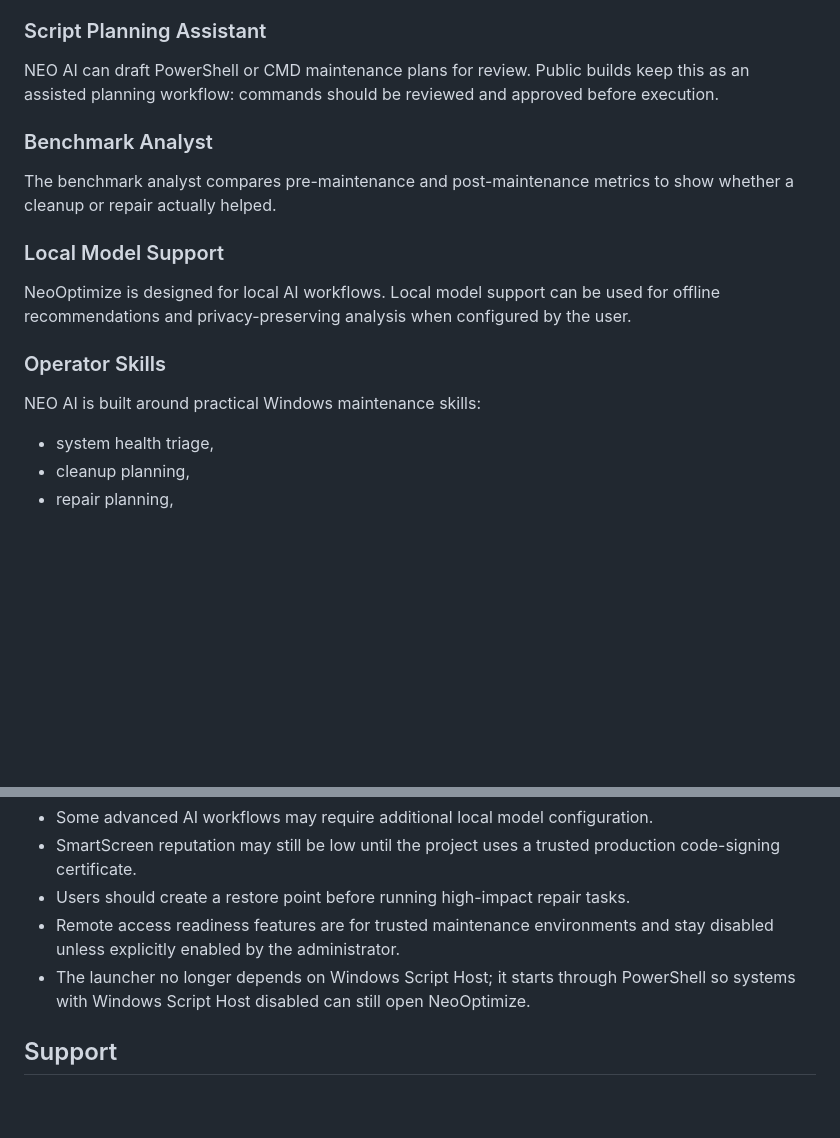
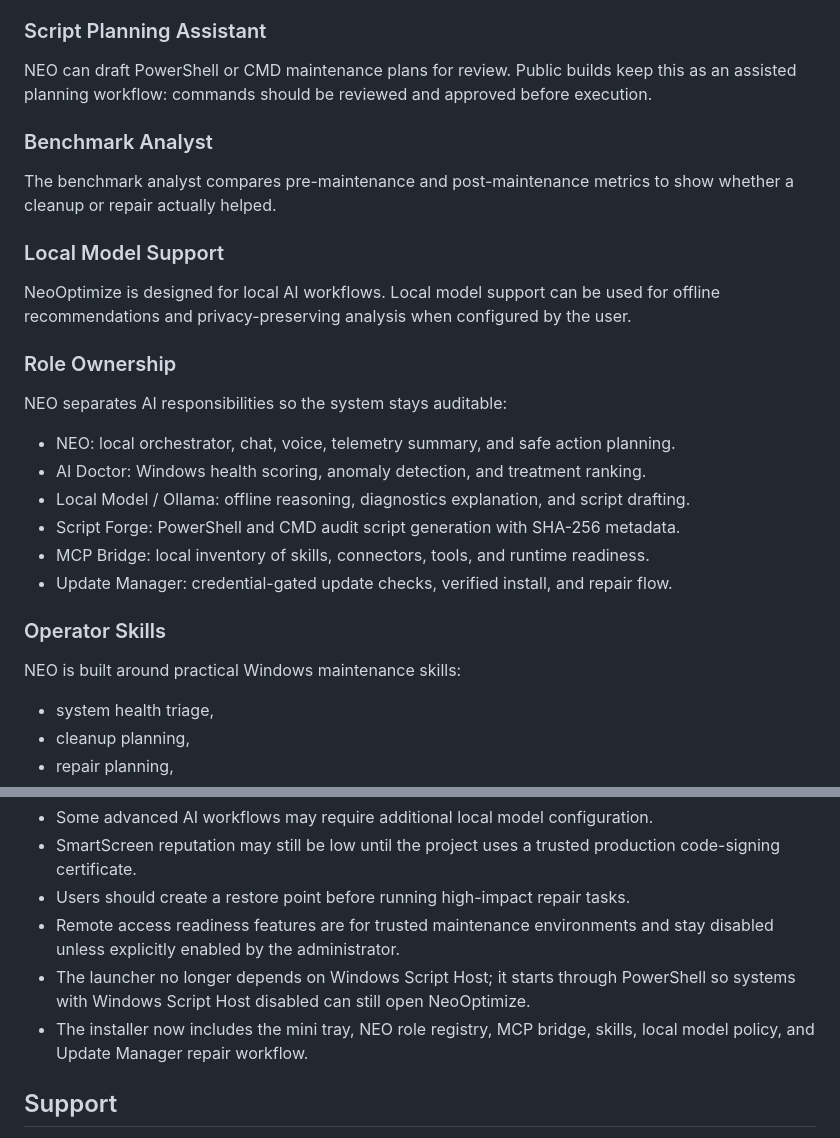
Before and after one commit to NeoOptimize/NeoOptimize, a Markdown page: README.md, 2 parts joined by grey strips. Drawn GitHub-style; blank space fills up the shorter version.

```diff
--- a/README.md
+++ b/README.md
@@ -150,7 +163,7 @@ The interpreter helps explain symptoms such as:
 
 ### Script Planning Assistant
 
-NEO AI can draft PowerShell or CMD maintenance plans for review. Public builds
+NEO can draft PowerShell or CMD maintenance plans for review. Public builds
 keep this as an assisted planning workflow: commands should be reviewed and
 approved before execution.
 
@@ -165,9 +178,20 @@ NeoOptimize is designed for local AI workflows. Local model support can be used
 for offline recommendations and privacy-preserving analysis when configured by
 the user.
 
+### Role Ownership
+
+NEO separates AI responsibilities so the system stays auditable:
+
+- NEO: local orchestrator, chat, voice, telemetry summary, and safe action planning.
+- AI Doctor: Windows health scoring, anomaly detection, and treatment ranking.
+- Local Model / Ollama: offline reasoning, diagnostics explanation, and script drafting.
+- Script Forge: PowerShell and CMD audit script generation with SHA-256 metadata.
+- MCP Bridge: local inventory of skills, connectors, tools, and runtime readiness.
+- Update Manager: credential-gated update checks, verified install, and repair flow.
+
 ### Operator Skills
 
-NEO AI is built around practical Windows maintenance skills:
+NEO is built around practical Windows maintenance skills:
 
 - system health triage,
 - cleanup planning,
@@ -238,6 +262,8 @@ Protection policies to AuditMode.
 - The launcher no longer depends on Windows Script Host; it starts through
   PowerShell so systems with Windows Script Host disabled can still open
   NeoOptimize.
+- The installer now includes the mini tray, NEO role registry, MCP bridge,
+  skills, local model policy, and Update Manager repair workflow.
 
 ## Support
 
```
Also changed, not shown: other parts of README.md (+17 -4 lines), CHANGELOG.md (+5 -2 lines), assets/neooptimize-client-screenshot.png (deleted), assets/neooptimize-screenshot.png (added), 2 other files.
